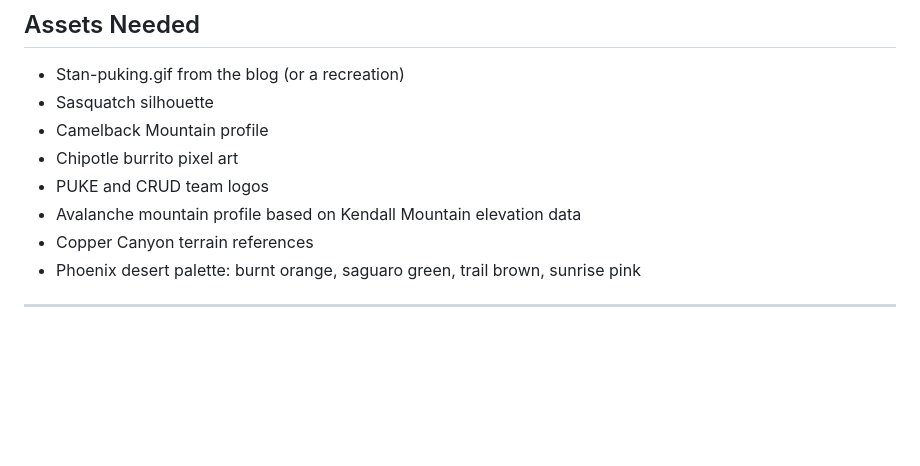
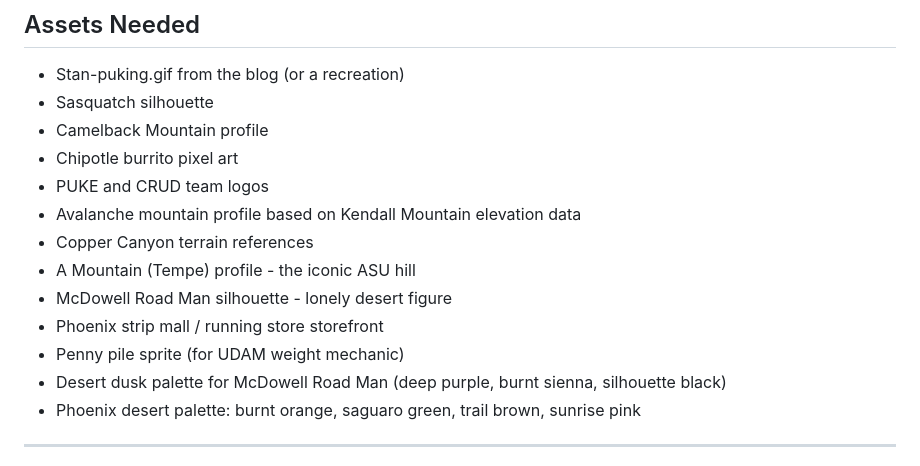
Before and after one commit to feistylobster123/puke-games, a Markdown page: PITCH.md, the part around one of its changes. GitHub-like rendering; blank space fills up the shorter version.

```diff
--- a/PITCH.md
+++ b/PITCH.md
@@ -134,6 +164,11 @@ Spin a wheel, get a random micro-challenge. 30-second bursts of chaos. Examples:
 - PUKE and CRUD team logos
 - Avalanche mountain profile based on Kendall Mountain elevation data
 - Copper Canyon terrain references
+- A Mountain (Tempe) profile - the iconic ASU hill
+- McDowell Road Man silhouette - lonely desert figure
+- Phoenix strip mall / running store storefront
+- Penny pile sprite (for UDAM weight mechanic)
+- Desert dusk palette for McDowell Road Man (deep purple, burnt sienna, silhouette black)
 - Phoenix desert palette: burnt orange, saguaro green, trail brown, sunrise pink
 
 ---
```
Also changed, not shown: other parts of PITCH.md (+30 -0 lines).
